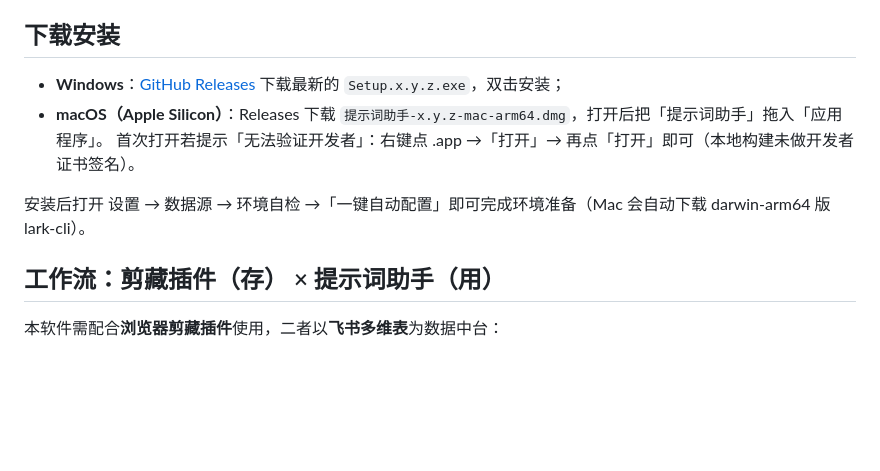
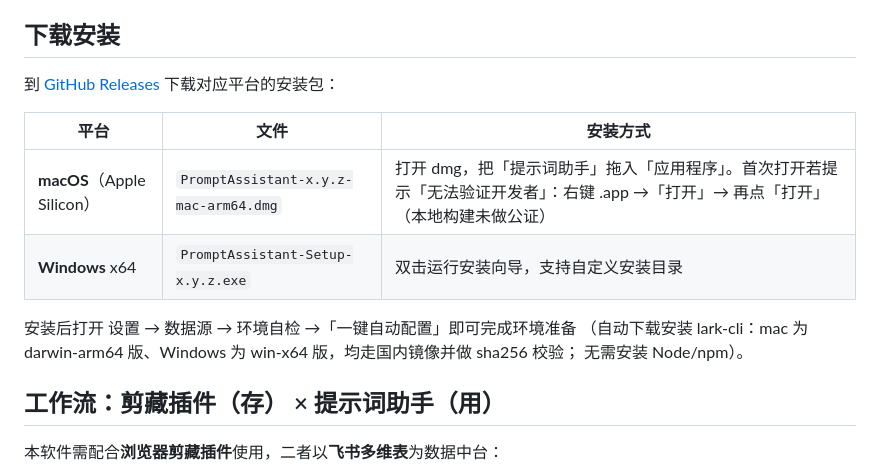
Before and after one commit to Anna-YC/prompt-assistant, a Markdown page: README.md, the part around the change. Rendered like a GitHub page; blank space fills up the shorter version.

```diff
--- a/README.md
+++ b/README.md
@@ -17,12 +17,16 @@
 
 ## 下载安装
 
-- **Windows**：[GitHub Releases](https://github.com/EConG37/prompt-assistant/releases/latest)
-  下载最新的 `Setup.x.y.z.exe`，双击安装；
-- **macOS（Apple Silicon）**：Releases 下载 `提示词助手-x.y.z-mac-arm64.dmg`，打开后把「提示词助手」拖入「应用程序」。
-  首次打开若提示「无法验证开发者」：右键点 .app →「打开」→ 再点「打开」即可（本地构建未做开发者证书签名）。
+到 [GitHub Releases](https://github.com/Anna-YC/prompt-assistant/releases/latest) 下载对应平台的安装包：
 
-安装后打开 设置 → 数据源 → 环境自检 →「一键自动配置」即可完成环境准备（Mac 会自动下载 darwin-arm64 版 lark-cli）。
+| 平台 | 文件 | 安装方式 |
+| --- | --- | --- |
+| **macOS**（Apple Silicon） | `PromptAssistant-x.y.z-mac-arm64.dmg` | 打开 dmg，把「提示词助手」拖入「应用程序」。首次打开若提示「无法验证开发者」：右键 .app →「打开」→ 再点「打开」（本地构建未做公证） |
+| **Windows** x64 | `PromptAssistant-Setup-x.y.z.exe` | 双击运行安装向导，支持自定义安装目录 |
+
+安装后打开 设置 → 数据源 → 环境自检 →「一键自动配置」即可完成环境准备
+（自动下载安装 lark-cli：mac 为 darwin-arm64 版、Windows 为 win-x64 版，均走国内镜像并做 sha256 校验；
+无需安装 Node/npm）。
 
 ## 工作流：剪藏插件（存） × 提示词助手（用）
 
```
Also changed, not shown: CHANGELOG.md (added, +38 -0 lines), CONTRIBUTING.md (added, +58 -0 lines).
